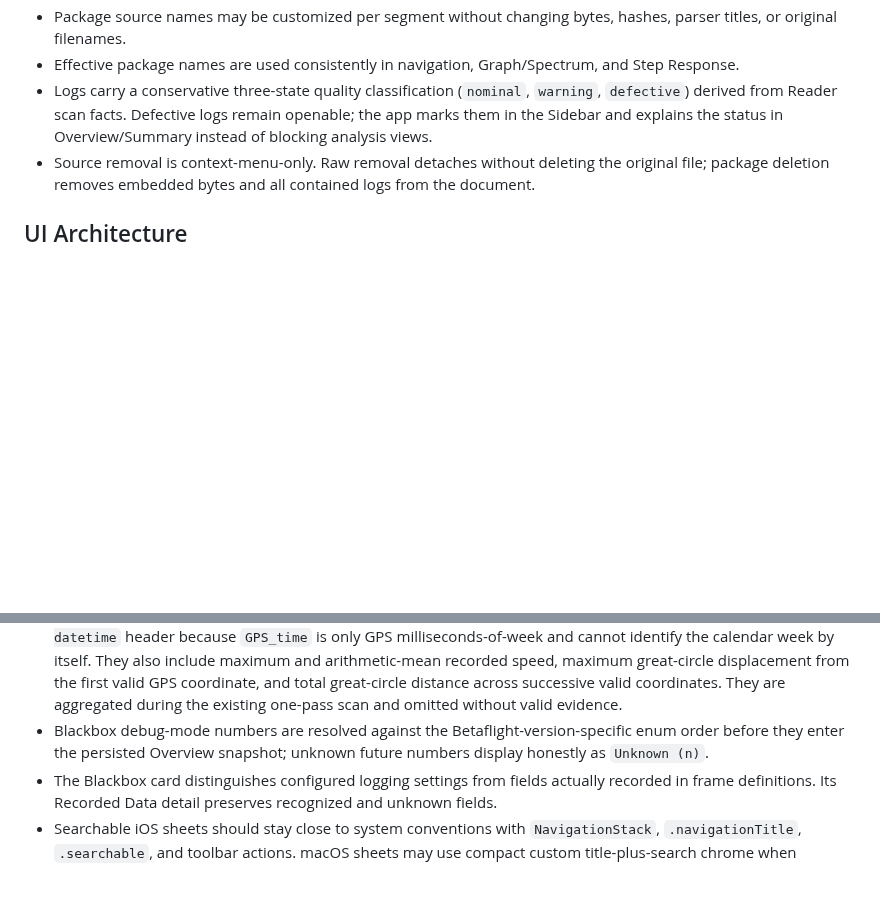
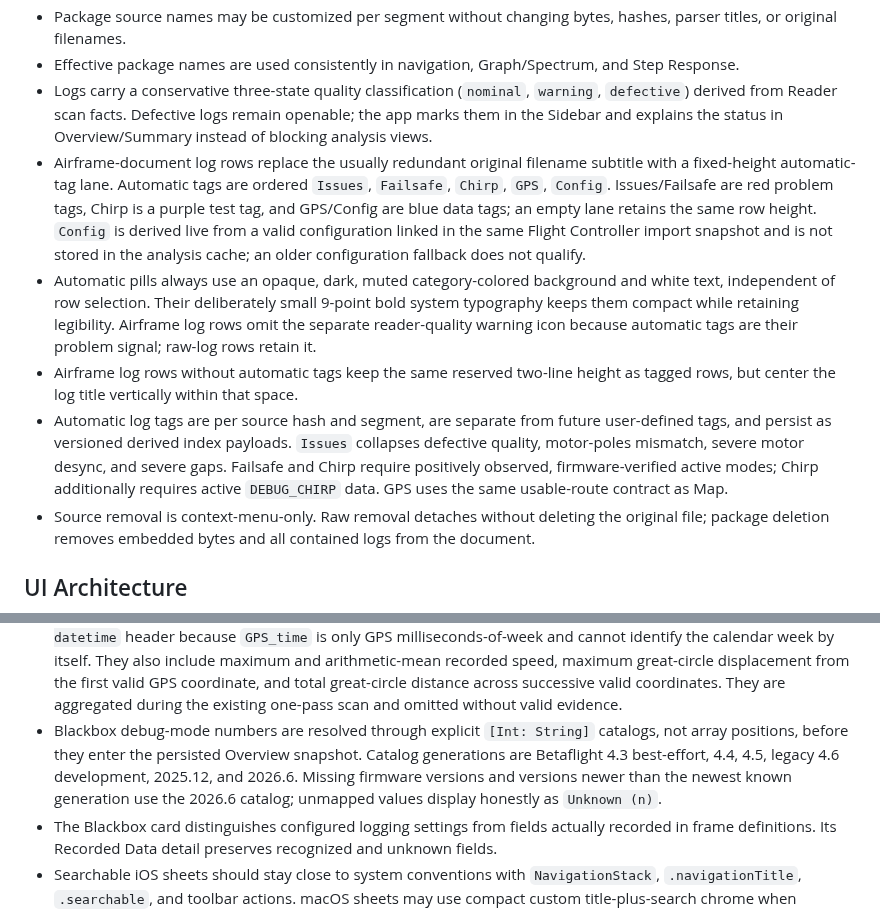
Before and after one commit to danielkbx/airframe_workspace, a Markdown page: .agents/MEMORY.md, 2 parts joined by grey strips. Rendered like a GitHub page; blank space fills up the shorter version.

Commit message:
Record automatic sidebar tag implementation

```diff
--- a/.agents/MEMORY.md
+++ b/.agents/MEMORY.md
@@ -154,6 +154,10 @@ This file stores durable decisions and constraints. It intentionally omits imple
 - Package source names may be customized per segment without changing bytes, hashes, parser titles, or original filenames.
 - Effective package names are used consistently in navigation, Graph/Spectrum, and Step Response.
 - Logs carry a conservative three-state quality classification (`nominal`, `warning`, `defective`) derived from Reader scan facts. Defective logs remain openable; the app marks them in the Sidebar and explains the status in Overview/Summary instead of blocking analysis views.
+- Airframe-document log rows replace the usually redundant original filename subtitle with a fixed-height automatic-tag lane. Automatic tags are ordered `Issues`, `Failsafe`, `Chirp`, `GPS`, `Config`. Issues/Failsafe are red problem tags, Chirp is a purple test tag, and GPS/Config are blue data tags; an empty lane retains the same row height. `Config` is derived live from a valid configuration linked in the same Flight Controller import snapshot and is not stored in the analysis cache; an older configuration fallback does not qualify.
+- Automatic pills always use an opaque, dark, muted category-colored background and white text, independent of row selection. Their deliberately small 9-point bold system typography keeps them compact while retaining legibility. Airframe log rows omit the separate reader-quality warning icon because automatic tags are their problem signal; raw-log rows retain it.
+- Airframe log rows without automatic tags keep the same reserved two-line height as tagged rows, but center the log title vertically within that space.
+- Automatic log tags are per source hash and segment, are separate from future user-defined tags, and persist as versioned derived index payloads. `Issues` collapses defective quality, motor-poles mismatch, severe motor desync, and severe gaps. Failsafe and Chirp require positively observed, firmware-verified active modes; Chirp additionally requires active `DEBUG_CHIRP` data. GPS uses the same usable-route contract as Map.
 - Source removal is context-menu-only. Raw removal detaches without deleting the original file; package deletion removes embedded bytes and all contained logs from the document.
 
 ## UI Architecture
@@ -173,7 +177,7 @@ This file stores durable decisions and constraints. It intentionally omits imple
 - Blackbox presents the effective Logging Rate resolved from gyro rate, `pid_process_denom`, `P interval`, and observed main-frame rate. The compact Overview normalizes integer-`looptime` artifacts to a nearby 25 Hz nominal value (for example `801.2 → 800`) and derives its displayed Nyquist Limit from that value. Nyquist status is green at `>= 800 Hz`, yellow at `500..<800 Hz`, and red below `500 Hz`; Spectrum and Overview share the same Reader-owned rate resolver while analysis retains the unsimplified rate.
 - Overview configuration values are semantic: numeric motor/receiver protocol IDs resolve against Betaflight firmware enums, and Dynamic Idle persists physical RPM after converting the encoded hundreds-of-RPM setting.
 - Flight GPS metrics include GPS-derived date/time from `GPS_home_epoch`, falling back to a valid `Log start datetime` header because `GPS_time` is only GPS milliseconds-of-week and cannot identify the calendar week by itself. They also include maximum and arithmetic-mean recorded speed, maximum great-circle displacement from the first valid GPS coordinate, and total great-circle distance across successive valid coordinates. They are aggregated during the existing one-pass scan and omitted without valid evidence.
-- Blackbox debug-mode numbers are resolved against the Betaflight-version-specific enum order before they enter the persisted Overview snapshot; unknown future numbers display honestly as `Unknown (n)`.
+- Blackbox debug-mode numbers are resolved through explicit `[Int: String]` catalogs, not array positions, before they enter the persisted Overview snapshot. Catalog generations are Betaflight 4.3 best-effort, 4.4, 4.5, legacy 4.6 development, 2025.12, and 2026.6. Missing firmware versions and versions newer than the newest known generation use the 2026.6 catalog; unmapped values display honestly as `Unknown (n)`.
 - The Blackbox card distinguishes configured logging settings from fields actually recorded in frame definitions. Its Recorded Data detail preserves recognized and unknown fields.
 - Searchable iOS sheets should stay close to system conventions with `NavigationStack`, `.navigationTitle`, `.searchable`, and toolbar actions. macOS sheets may use compact custom title-plus-search chrome when SwiftUI's navigation/search chrome creates excessive vertical spacing or misaligned headers.
 - The sidebar is contextual navigation; the selected log's data belongs in the detail area.
```
Also changed, not shown: .agents/ARCHITECTURE.md (+2 -0 lines), .agents/TASKS.md (+6 -0 lines).
